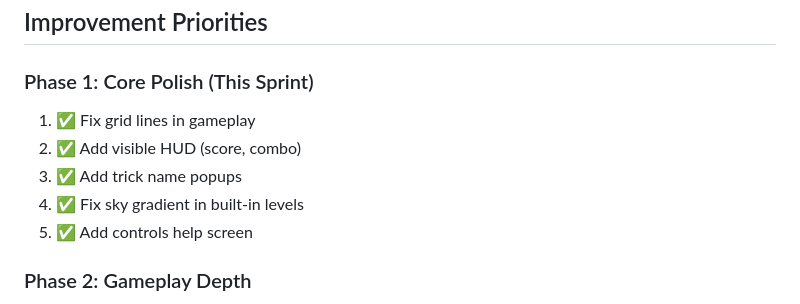
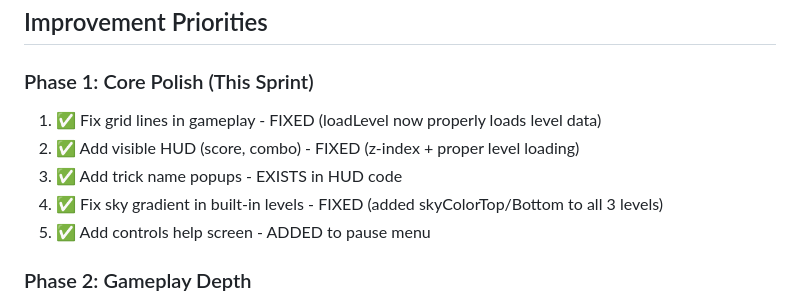
Before and after one commit to claytondb/tony-stonks-pro-trader, a Markdown page: GAME_EVALUATION.md, the part around the change. Drawn GitHub-style.

Commit message:
docs: update evaluation with Phase 1 progress

```diff
--- a/GAME_EVALUATION.md
+++ b/GAME_EVALUATION.md
@@ -166,11 +166,11 @@ Tony Stonks Pro Trader is a web-based skateboarding-style game where players per
 ## Improvement Priorities
 
 ### Phase 1: Core Polish (This Sprint)
-1. ✅ Fix grid lines in gameplay
-2. ✅ Add visible HUD (score, combo)
-3. ✅ Add trick name popups
-4. ✅ Fix sky gradient in built-in levels
-5. ✅ Add controls help screen
+1. ✅ Fix grid lines in gameplay - FIXED (loadLevel now properly loads level data)
+2. ✅ Add visible HUD (score, combo) - FIXED (z-index + proper level loading)
+3. ✅ Add trick name popups - EXISTS in HUD code
+4. ✅ Fix sky gradient in built-in levels - FIXED (added skyColorTop/Bottom to all 3 levels)
+5. ✅ Add controls help screen - ADDED to pause menu
 
 ### Phase 2: Gameplay Depth
 1. Manual/Nose Manual system
```
